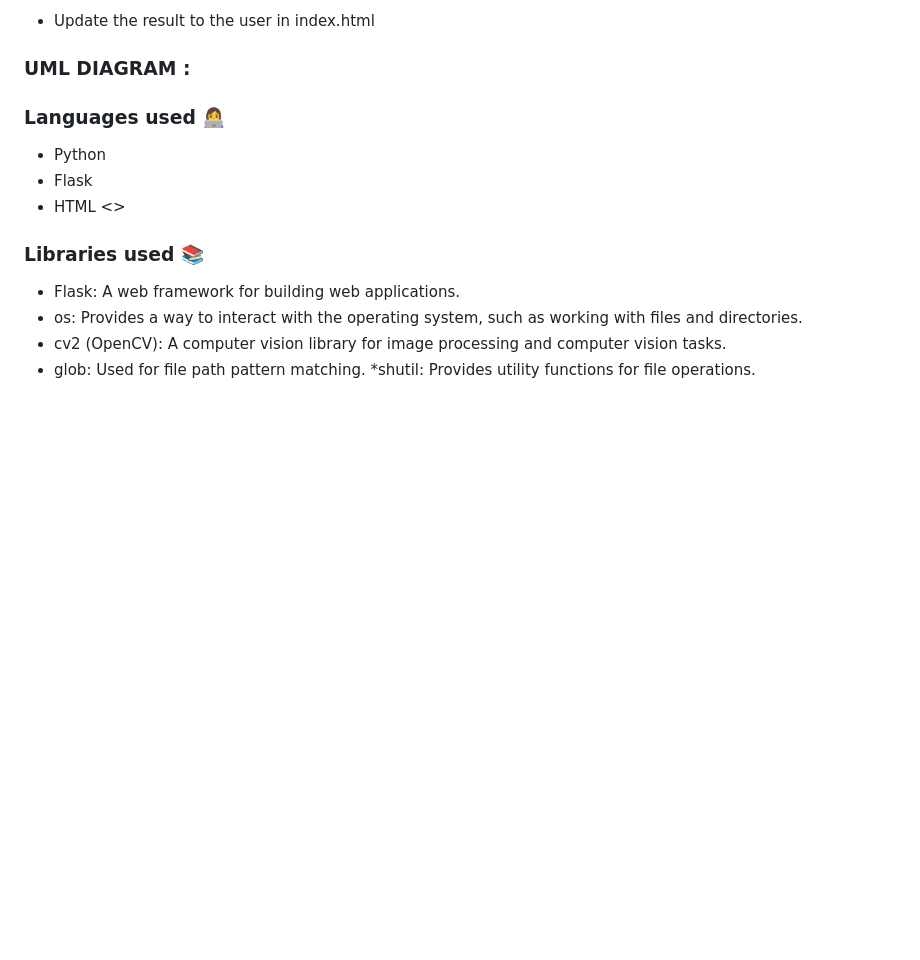
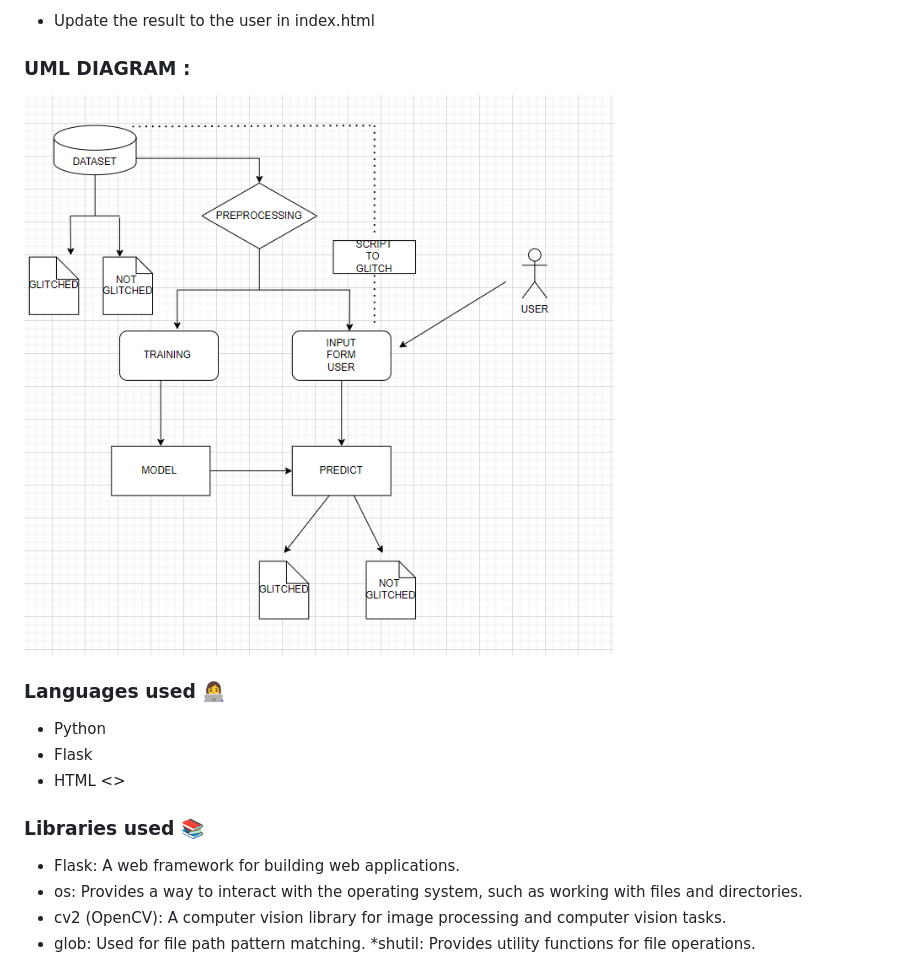
Before and after one commit to yd776/finalproject, a Markdown page: README.md, the part around the change. Rendered like a GitHub page; blank space fills up the shorter version.

```diff
--- a/README.md
+++ b/README.md
@@ -78,6 +78,8 @@ The proposed method follows the following steps:
 
 
 ### UML DIAGRAM :
+![](https://github.com/yd776/finalproject/blob/869c4f0ebe570a9b13d1232d28e7babf5005e82a/Screenshot%202024-02-14%20122058.png)
+
 
 
 ### Languages used 👩‍💻
```
